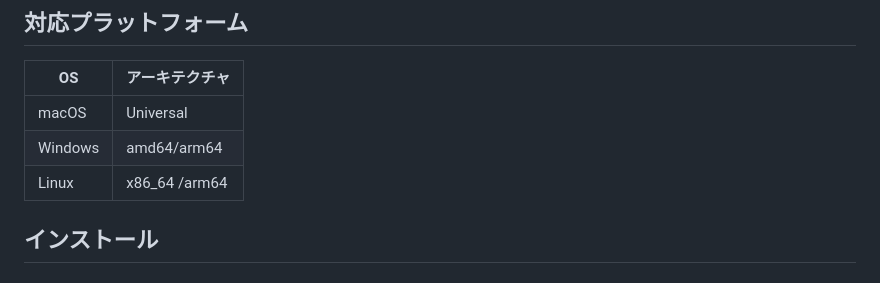
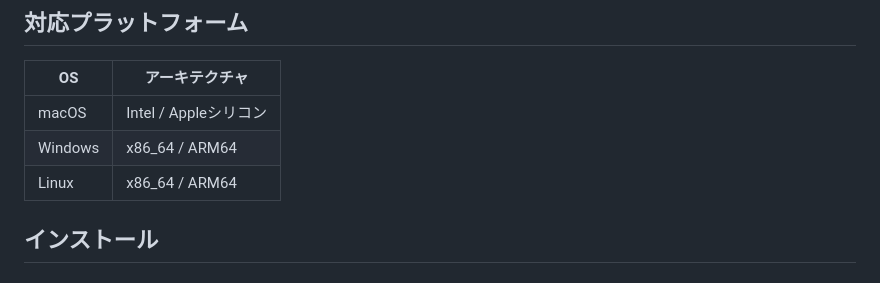
Before and after one commit to bubio/PSXVoice2MPQ, a Markdown page: README.md, the part around the change. Drawn GitHub-style.

```diff
--- a/README.md
+++ b/README.md
@@ -53,9 +53,9 @@ PS1版Diabloには以下の言語の音声ファイルが含まれています
 
 | OS | アーキテクチャ |
 |----|---------------|
-| macOS | Universal |
-| Windows | amd64/arm64 |
-| Linux | x86_64 /arm64 |
+| macOS | Intel / Appleシリコン |
+| Windows | x86_64 / ARM64 |
+| Linux | x86_64 / ARM64 |
 
 ## インストール
 
```
